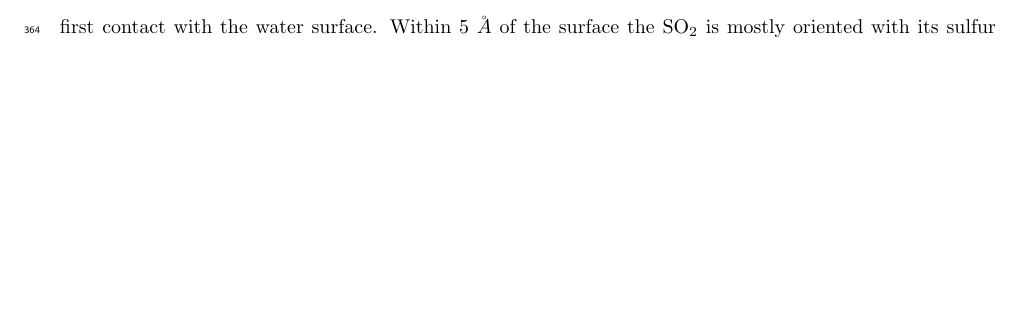
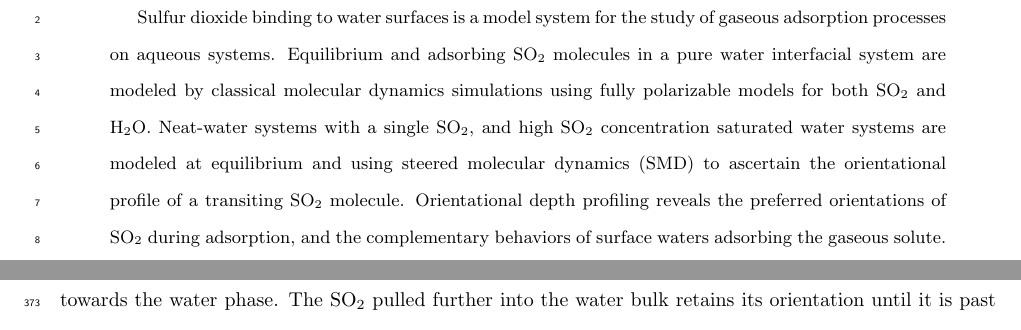
Before and after one commit to eshamay/SulfurDioxideText, a LaTeX paper (Article.tex): part of page 20 of 23 before the commit and two parts of pages 1 and 22 of 24 after it, the two joined at a grey line, cut at the place of the change, the shorter picture padded with empty space. Compiled offline with pdfLaTeX.

Commit message:
Draft 7 and a new abstract!

```diff
--- a/Article.tex
+++ b/Article.tex
@@ -29,9 +29,9 @@
 \doublespacing
 
 
-%\begin{abstract}
-	%...Abstract goes here...
-%\end{abstract}
+\begin{abstract}
+Sulfur dioxide binding to water surfaces is a model system for the study of gaseous adsorption processes on aqueous systems. Equilibrium and adsorbing \suldiox~molecules in a pure water interfacial system are modeled by classical molecular dynamics simulations using fully polarizable models for both \suldiox~and \wat. Neat-water systems with a single \suldiox, and high \suldiox~concentration saturated water systems are modeled at equilibrium and using steered molecular dynamics (SMD) to ascertain the orientational profile of a transiting \suldiox~molecule. Orientational depth profiling reveals the preferred orientations of \suldiox~during adsorption, and the complementary behaviors of surface waters adsorbing the gaseous solute.
+\end{abstract}
 
 \include{Introduction}
 \include{Methods}
```
Also changed, not shown: Conclusions.tex (+1 -1 lines), images/angle-cartoons/system-surface.png, images/angle-cartoons/system-surface.svg.
